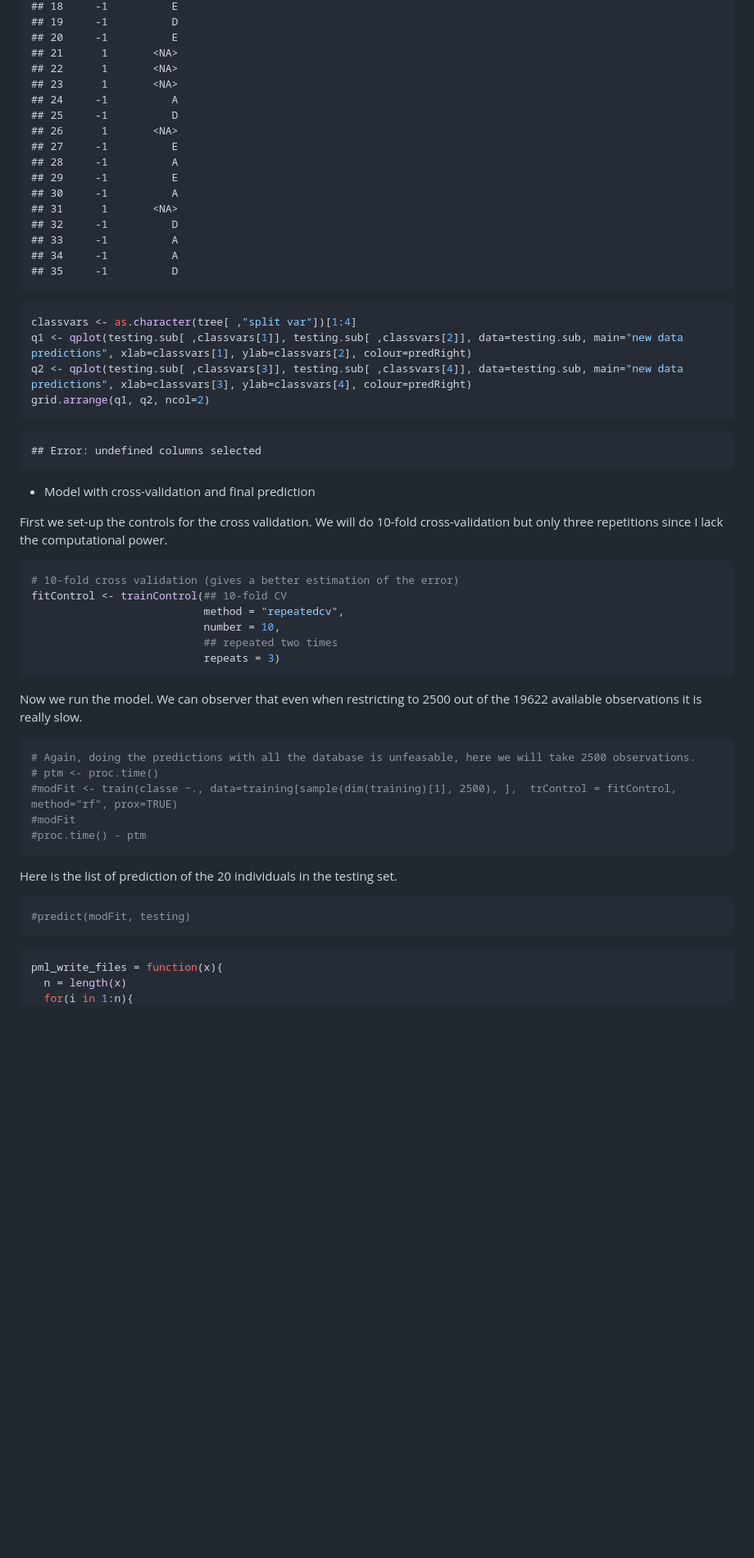
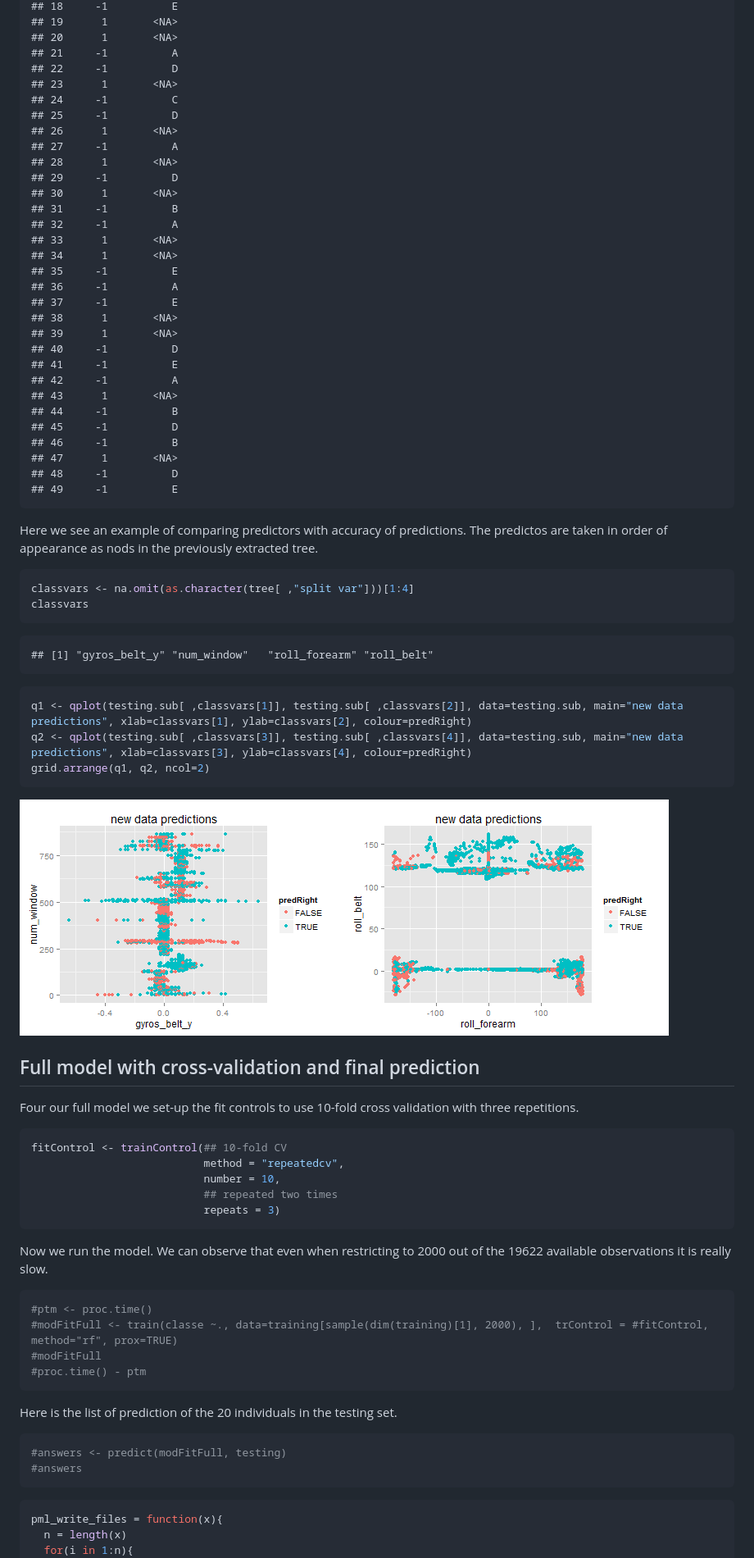
Before and after one commit to gmontanari/PML-Coursera, a Markdown page: Project.md, the part around the change printed below. Shown: that part at 82% size. Drawn GitHub-style; pictures changed too: figure/unnamed-chunk-7.png (added); blank space fills up the shorter version.

Commit message:
last commit before final model (slow) runs

````diff
--- a/Project.md
+++ b/Project.md
@@ -211,43 +184,63 @@ tree
 ## 18     -1          E
-## 19     -1          D
-## 20     -1          E
-## 21      1       <NA>
-## 22      1       <NA>
+## 19      1       <NA>
+## 20      1       <NA>
+## 21     -1          A
+## 22     -1          D
 ## 23      1       <NA>
-## 24     -1          A
+## 24     -1          C
 ## 25     -1          D
 ## 26      1       <NA>
-## 27     -1          E
-## 28     -1          A
-## 29     -1          E
-## 30     -1          A
-## 31      1       <NA>
-## 32     -1          D
-## 33     -1          A
-## 34     -1          A
-## 35     -1          D
+## 27     -1          A
+## 28      1       <NA>
+## 29     -1          D
+## 30      1       <NA>
+## 31     -1          B
+## 32     -1          A
+## 33      1       <NA>
+## 34      1       <NA>
+## 35     -1          E
+## 36     -1          A
+## 37     -1          E
+## 38      1       <NA>
+## 39      1       <NA>
+## 40     -1          D
+## 41     -1          E
+## 42     -1          A
+## 43      1       <NA>
+## 44     -1          B
+## 45     -1          D
+## 46     -1          B
+## 47      1       <NA>
+## 48     -1          D
+## 49     -1          E
 ```
+
+Here we see an example of comparing predictors with accuracy of predictions. The predictos are taken in order of appearance as nods in the previously extracted tree.
 
 
 ```r
-classvars <- as.character(tree[ ,"split var"])[1:4]
+classvars <- na.omit(as.character(tree[ ,"split var"]))[1:4]
+classvars
+```
+
+```
+## [1] "gyros_belt_y" "num_window"   "roll_forearm" "roll_belt"
+```
+
+```r
 q1 <- qplot(testing.sub[ ,classvars[1]], testing.sub[ ,classvars[2]], data=testing.sub, main="new data predictions", xlab=classvars[1], ylab=classvars[2], colour=predRight)
 q2 <- qplot(testing.sub[ ,classvars[3]], testing.sub[ ,classvars[4]], data=testing.sub, main="new data predictions", xlab=classvars[3], ylab=classvars[4], colour=predRight)
 grid.arrange(q1, q2, ncol=2)
 ```
 
-```
-## Error: undefined columns selected
-```
+![plot of chunk unnamed-chunk-7](figure/unnamed-chunk-7.png)
 
+## Full model with cross-validation and final prediction
 
-* Model with cross-validation and final prediction
-
-First we set-up the controls for the cross validation. We will do 10-fold cross-validation but only three repetitions since I lack the computational power.
+Four our full model we set-up the fit controls to use 10-fold cross validation with three repetitions.
 
 
 ```r
-# 10-fold cross validation (gives a better estimation of the error)
 fitControl <- trainControl(## 10-fold CV
                            method = "repeatedcv",
                            number = 10,
@@ -255,14 +248,13 @@ fitControl <- trainControl(## 10-fold CV
                            repeats = 3)
 ```
 
-Now we run the model. We can observer that even when restricting to 2500 out of the 19622 available observations it is really slow.
+Now we run the model. We can observe that even when restricting to 2000 out of the 19622 available observations it is really slow.
 
 
 ```r
-# Again, doing the predictions with all the database is unfeasable, here we will take 2500 observations.
-# ptm <- proc.time()
-#modFit <- train(classe ~., data=training[sample(dim(training)[1], 2500), ],  trControl = fitControl, method="rf", prox=TRUE)
-#modFit
+#ptm <- proc.time()
+#modFitFull <- train(classe ~., data=training[sample(dim(training)[1], 2000), ],  trControl = #fitControl, method="rf", prox=TRUE)
+#modFitFull
 #proc.time() - ptm
 ```
 
@@ -270,7 +262,8 @@ Here is the list of prediction of the 20 individuals in the testing set.
 
 
 ```r
-#predict(modFit, testing)
+#answers <- predict(modFitFull, testing)
+#answers
 ```
 
 
````
Also changed, not shown: other parts of Project.md (+102 -129 lines), 4 other files.
